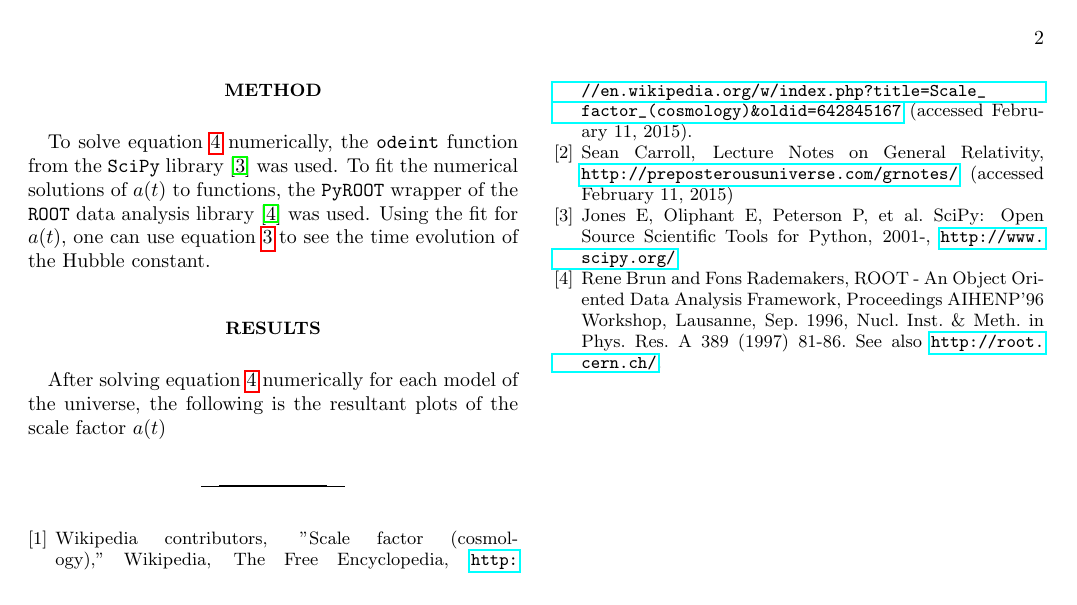
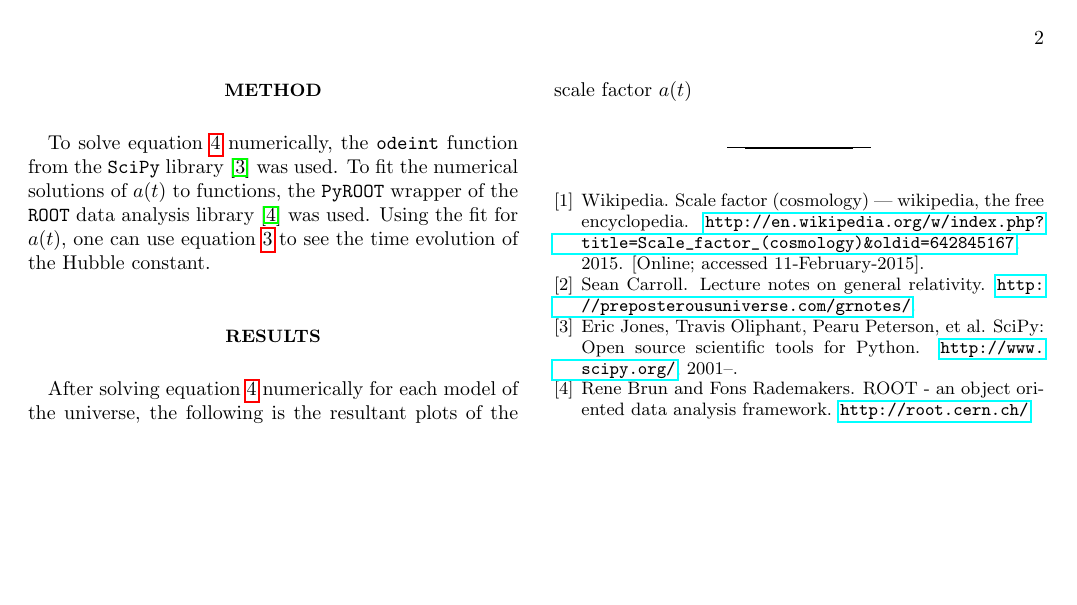
Before and after one commit to skaplanhex/Cosmology, a LaTeX paper (ps1.tex, which reads ps1Sources.bib): page 2 of 3. Compiled offline with pdfLaTeX.

Commit message:
changed bibliography to BibTeX

```diff
--- a/ps1.tex
+++ b/ps1.tex
@@ -106,20 +107,23 @@ After solving equation \ref{eq:friedmann} numerically for each model of the univ
 % \caption{The time evolution of the scale factor $a$ in an Einstein-de Sitter Universe}
 % \end{figure}
 
-\begin{thebibliography}{99}
+\bibliographystyle{unsrt}
+\bibliography{ps1Sources}
 
-\bibitem{wiki_scalefactor}
-Wikipedia contributors, "Scale factor (cosmology)," Wikipedia, The Free Encyclopedia, \url{http://en.wikipedia.org/w/index.php?title=Scale_factor_(cosmology)&oldid=642845167} (accessed February 11, 2015).
-
-\bibitem{carroll}
-Sean Carroll, Lecture Notes on General Relativity, \url{http://preposterousuniverse.com/grnotes/} (accessed February 11, 2015)
-
-\bibitem{scipy}
-Jones E, Oliphant E, Peterson P, et al. SciPy: Open Source Scientific Tools for Python, 2001-, \url{http://www.scipy.org/}
-
-\bibitem{ROOT}
-Rene Brun and Fons Rademakers, ROOT - An Object Oriented Data Analysis Framework, Proceedings AIHENP'96 Workshop, Lausanne, Sep. 1996, Nucl. Inst. \& Meth. in Phys. Res. A 389 (1997) 81-86. See also \url{http://root.cern.ch/}.
-
-\end{thebibliography}
+%\begin{thebibliography}{99}
+%
+%\bibitem{wiki_scalefactor}
+%Wikipedia contributors, "Scale factor (cosmology)," Wikipedia, The Free Encyclopedia, \url{http://en.wikipedia.org/w/index.php?title=Scale_factor_(cosmology)&oldid=642845167} (accessed February 11, 2015).
+%
+%\bibitem{carroll}
+%Sean Carroll, Lecture Notes on General Relativity, \url{http://preposterousuniverse.com/grnotes/} (accessed February 11, 2015)
+%
+%\bibitem{scipy}
+%Jones E, Oliphant E, Peterson P, et al. SciPy: Open Source Scientific Tools for Python, 2001-, \url{http://www.scipy.org/}
+%
+%\bibitem{ROOT}
+%Rene Brun and Fons Rademakers, ROOT - An Object Oriented Data Analysis Framework, Proceedings AIHENP'96 Workshop, Lausanne, Sep. 1996, Nucl. Inst. \& Meth. in Phys. Res. A 389 (1997) 81-86. See also \url{http://root.cern.ch/}.
+%
+%\end{thebibliography}
 
 \end{document}
--- /dev/null
+++ b/ps1Sources.bib
@@ -0,0 +1,3 @@
+@misc{wiki_scalefactor,
+   author = "Wikipedia",
+   title = "Scale factor (cosmology) --- Wikipedia{,} The Free Encyclopedia",
```
Also changed, not shown: ps1.tex (1 more changed lines), ps1Sources.bib (23 more changed lines).
